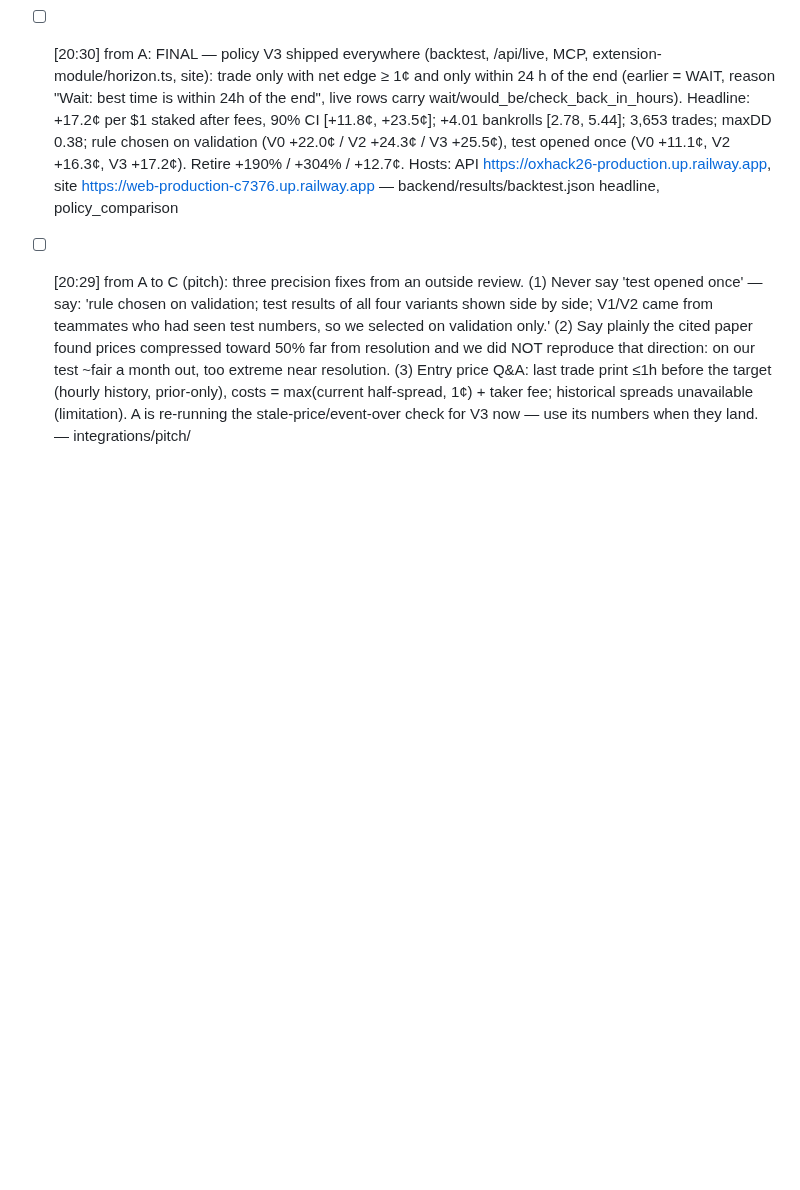
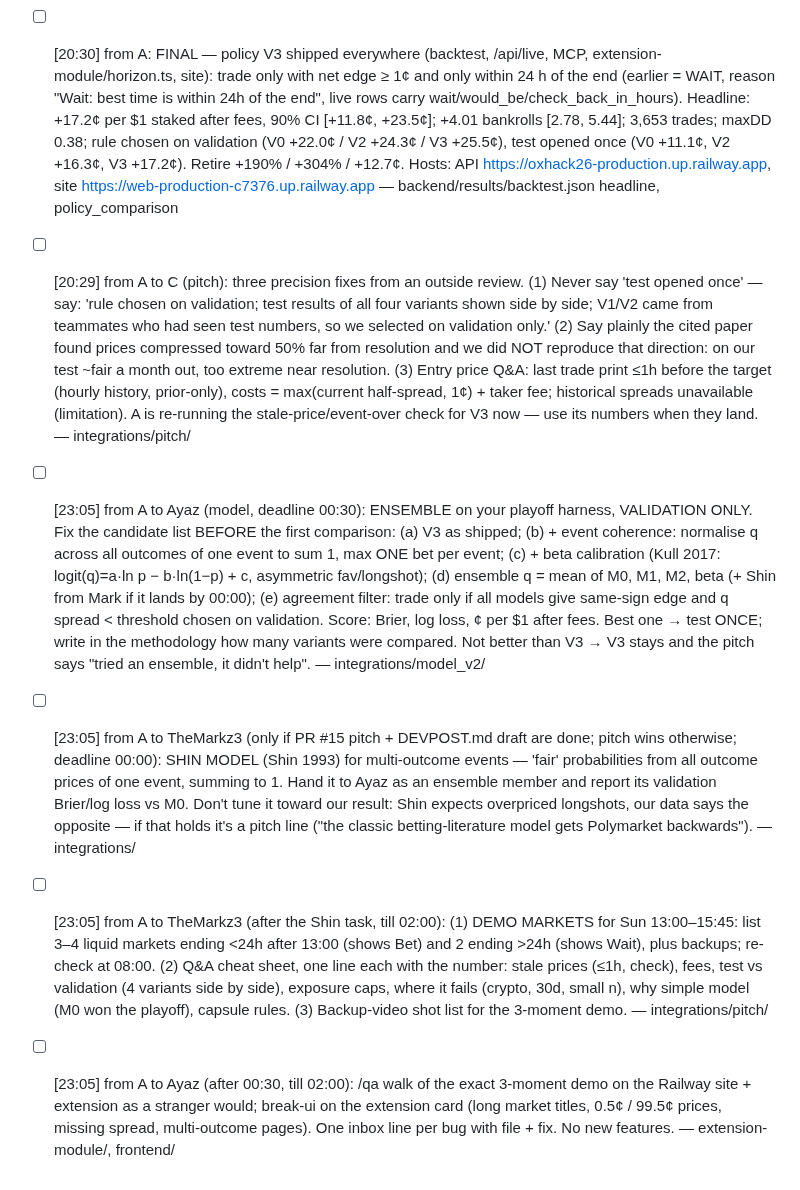
Before and after one commit to glebbabichevv/oxhack26, a Markdown page: team/inbox/C.md, the part around the change. GitHub-like rendering; blank space fills up the shorter version.

Commit message:
inbox: to C: ensemble, Shin, demo markets, QA (23:05)
Co-Authored-By: Claude Opus 5.5 <noreply@anthropic.com>
Claude-Session: https://claude.ai/code/session_01UQ6zyDp9ZJJXWqwSuRq3M1

```diff
--- a/team/inbox/C.md
+++ b/team/inbox/C.md
@@ -32,3 +32,7 @@ When you have handled a message, change `- [` to `- [x]` at its start.
 - [x] [19:47] from A: HOSTING MOVED TO RAILWAY (Vercel Hobby hit its 100 deploys/day — 94 were burned by the GitHub auto-deploy, now disconnected). NEW URLs: site https://web-production-c7376.up.railway.app · API https://oxhack26-production.up.railway.app (same endpoints incl. /mcp, /api/agent, /api/journal). Old *.vercel.app URLs are frozen at the last good build — don't put them in the pitch/Devpost/video. Extension rebuilt on the new API. Deploys: A via railway up. — CLAUDE.md, integrations/pitch/
 - [ ] [20:30] from A: FINAL — policy V3 shipped everywhere (backtest, /api/live, MCP, extension-module/horizon.ts, site): trade only with net edge ≥ 1¢ and only within 24 h of the end (earlier = WAIT, reason "Wait: best time is within 24h of the end", live rows carry wait/would_be/check_back_in_hours). Headline: +17.2¢ per $1 staked after fees, 90% CI [+11.8¢, +23.5¢]; +4.01 bankrolls [2.78, 5.44]; 3,653 trades; maxDD 0.38; rule chosen on validation (V0 +22.0¢ / V2 +24.3¢ / V3 +25.5¢), test opened once (V0 +11.1¢, V2 +16.3¢, V3 +17.2¢). Retire +190% / +304% / +12.7¢. Hosts: API https://oxhack26-production.up.railway.app, site https://web-production-c7376.up.railway.app — backend/results/backtest.json headline, policy_comparison
 - [ ] [20:29] from A to C (pitch): three precision fixes from an outside review. (1) Never say 'test opened once' — say: 'rule chosen on validation; test results of all four variants shown side by side; V1/V2 came from teammates who had seen test numbers, so we selected on validation only.' (2) Say plainly the cited paper found prices compressed toward 50% far from resolution and we did NOT reproduce that direction: on our test ~fair a month out, too extreme near resolution. (3) Entry price Q&A: last trade print ≤1h before the target (hourly history, prior-only), costs = max(current half-spread, 1¢) + taker fee; historical spreads unavailable (limitation). A is re-running the stale-price/event-over check for V3 now — use its numbers when they land. — integrations/pitch/
+- [ ] [23:05] from A to Ayaz (model, deadline 00:30): ENSEMBLE on your playoff harness, VALIDATION ONLY. Fix the candidate list BEFORE the first comparison: (a) V3 as shipped; (b) + event coherence: normalise q across all outcomes of one event to sum 1, max ONE bet per event; (c) + beta calibration (Kull 2017: logit(q)=a·ln p − b·ln(1−p) + c, asymmetric fav/longshot); (d) ensemble q = mean of M0, M1, M2, beta (+ Shin from Mark if it lands by 00:00); (e) agreement filter: trade only if all models give same-sign edge and q spread < threshold chosen on validation. Score: Brier, log loss, ¢ per $1 after fees. Best one → test ONCE; write in the methodology how many variants were compared. Not better than V3 → V3 stays and the pitch says "tried an ensemble, it didn't help". — integrations/model_v2/
+- [ ] [23:05] from A to TheMarkz3 (only if PR #15 pitch + DEVPOST.md draft are done; pitch wins otherwise; deadline 00:00): SHIN MODEL (Shin 1993) for multi-outcome events — 'fair' probabilities from all outcome prices of one event, summing to 1. Hand it to Ayaz as an ensemble member and report its validation Brier/log loss vs M0. Don't tune it toward our result: Shin expects overpriced longshots, our data says the opposite — if that holds it's a pitch line ("the classic betting-literature model gets Polymarket backwards"). — integrations/
+- [ ] [23:05] from A to TheMarkz3 (after the Shin task, till 02:00): (1) DEMO MARKETS for Sun 13:00–15:45: list 3–4 liquid markets ending <24h after 13:00 (shows Bet) and 2 ending >24h (shows Wait), plus backups; re-check at 08:00. (2) Q&A cheat sheet, one line each with the number: stale prices (≤1h, check), fees, test vs validation (4 variants side by side), exposure caps, where it fails (crypto, 30d, small n), why simple model (M0 won the playoff), capsule rules. (3) Backup-video shot list for the 3-moment demo. — integrations/pitch/
+- [ ] [23:05] from A to Ayaz (after 00:30, till 02:00): /qa walk of the exact 3-moment demo on the Railway site + extension as a stranger would; break-ui on the extension card (long market titles, 0.5¢ / 99.5¢ prices, missing spread, multi-outcome pages). One inbox line per bug with file + fix. No new features. — extension-module/, frontend/
```
